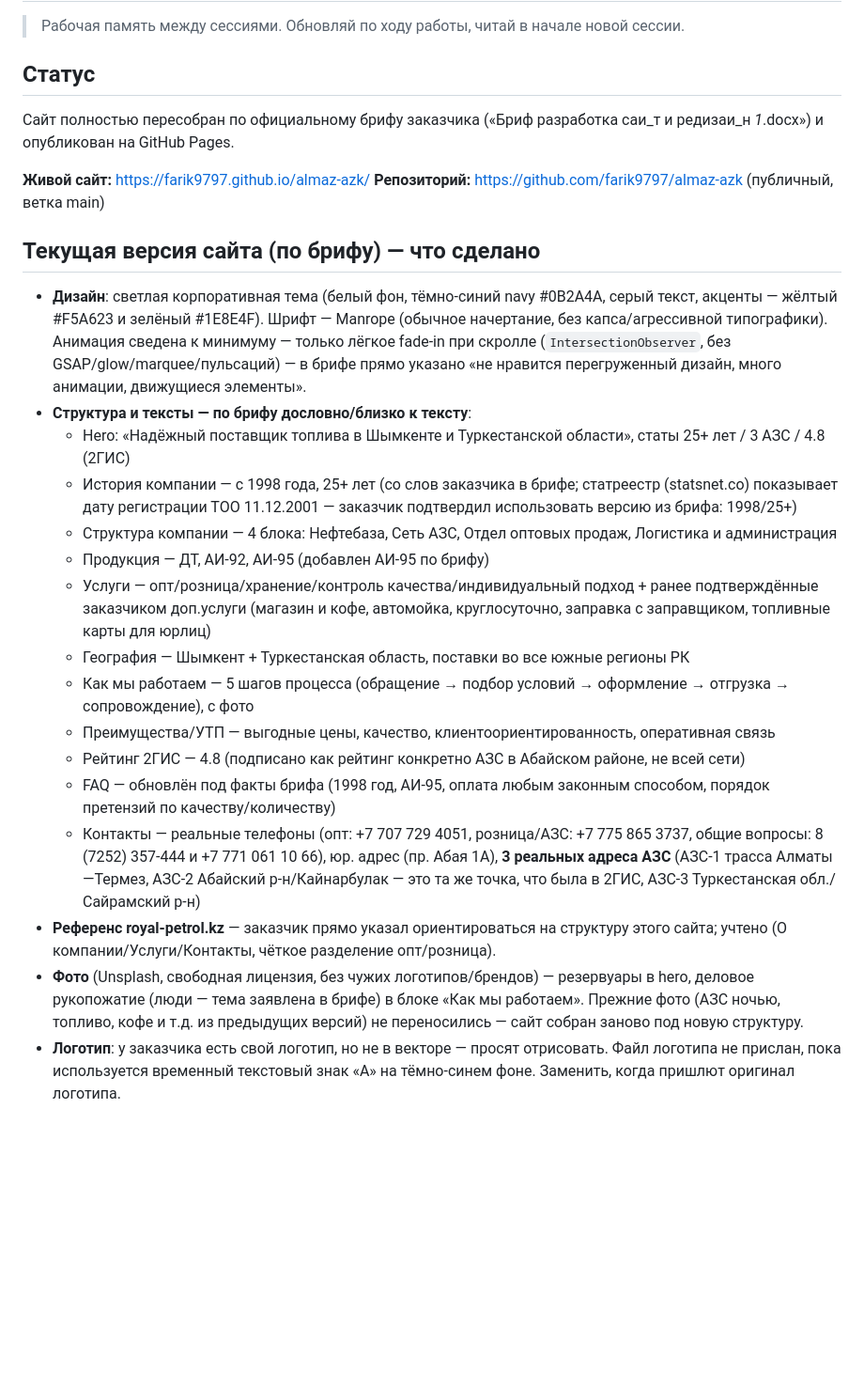
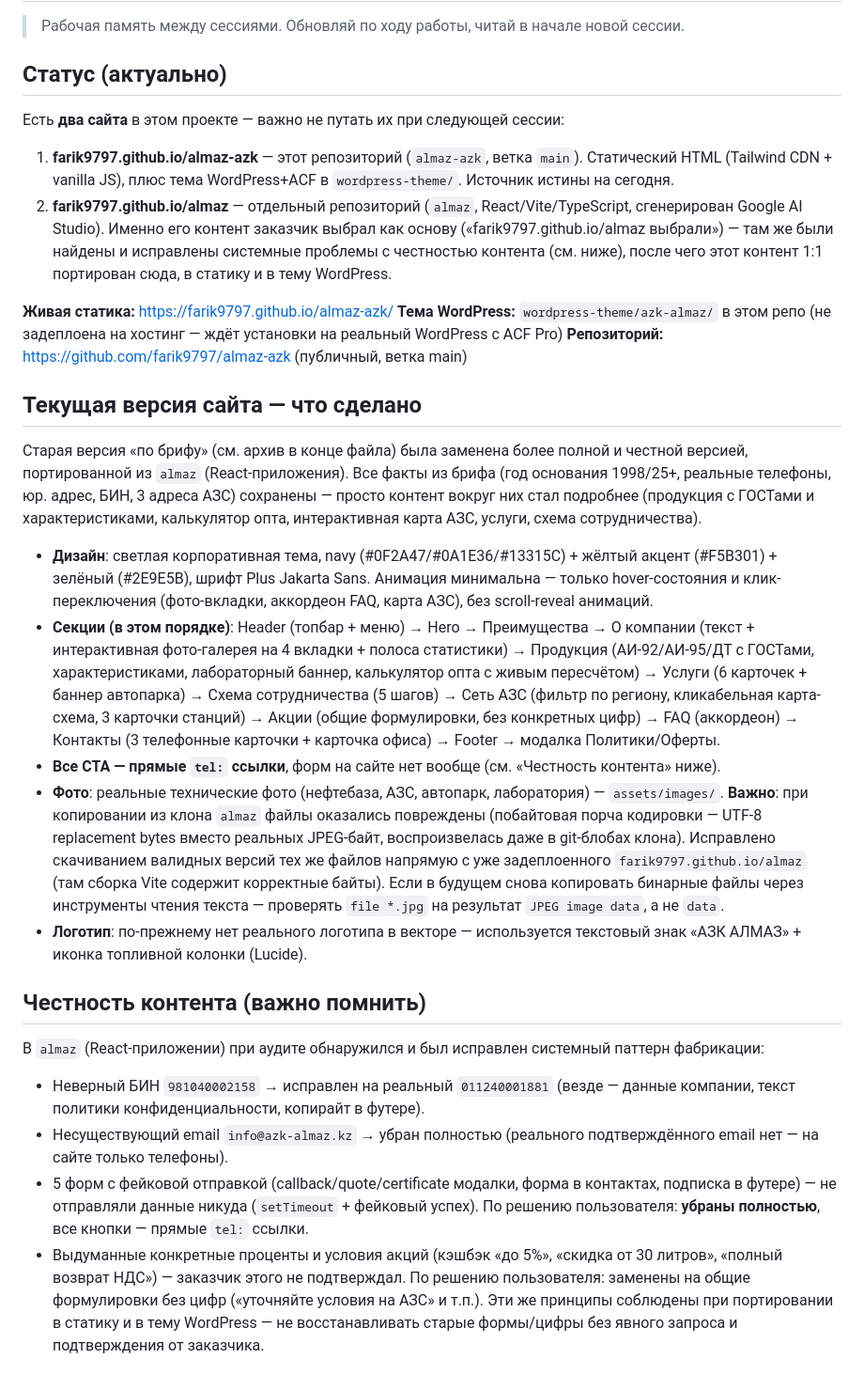
Before and after one commit to farik9797/almaz-azk, a Markdown page: PROGRESS.md, the part around one of its changes. Shown at 94% size. Rendered like a GitHub page; blank space fills up the shorter version.

```diff
--- a/PROGRESS.md
+++ b/PROGRESS.md
@@ -2,26 +2,30 @@
 
 > Рабочая память между сессиями. Обновляй по ходу работы, читай в начале новой сессии.
 
-## Статус
-Сайт полностью пересобран по официальному брифу заказчика («Бриф разработка саи_т и редизаи_н _1_.docx») и опубликован на GitHub Pages.
+## Статус (актуально)
+Есть **два сайта** в этом проекте — важно не путать их при следующей сессии:
 
-**Живой сайт:** https://farik9797.github.io/almaz-azk/
+1. **farik9797.github.io/almaz-azk** — этот репозиторий (`almaz-azk`, ветка `main`). Статический HTML (Tailwind CDN + vanilla JS), плюс тема WordPress+ACF в `wordpress-theme/`. Источник истины на сегодня.
+2. **farik9797.github.io/almaz** — отдельный репозиторий (`almaz`, React/Vite/TypeScript, сгенерирован Google AI Studio). Именно его контент заказчик выбрал как основу («farik9797.github.io/almaz выбрали») — там же были найдены и исправлены системные проблемы с честностью контента (см. ниже), после чего этот контент 1:1 портирован сюда, в статику и в тему WordPress.
+
+**Живая статика:** https://farik9797.github.io/almaz-azk/
+**Тема WordPress:** `wordpress-theme/azk-almaz/` в этом репо (не задеплоена на хостинг — ждёт установки на реальный WordPress с ACF Pro)
 **Репозиторий:** https://github.com/farik9797/almaz-azk (публичный, ветка main)
 
-## Текущая версия сайта (по брифу) — что сделано
-- **Дизайн**: светлая корпоративная тема (белый фон, тёмно-синий navy #0B2A4A, серый текст, акценты — жёлтый #F5A623 и зелёный #1E8E4F). Шрифт — Manrope (обычное начертание, без капса/агрессивной типографики). Анимация сведена к минимуму — только лёгкое fade-in при скролле (`IntersectionObserver`, без GSAP/glow/marquee/пульсаций) — в брифе прямо указано «не нравится перегруженный дизайн, много анимации, движущиеся элементы».
-- **Структура и тексты — по брифу дословно/близко к тексту**:
-  - Hero: «Надёжный поставщик топлива в Шымкенте и Туркестанской области», статы 25+ лет / 3 АЗС / 4.8 (2ГИС)
-  - История компании — с 1998 года, 25+ лет (со слов заказчика в брифе; статреестр (statsnet.co) показывает дату регистрации ТОО 11.12.2001 — заказчик подтвердил использовать версию из брифа: 1998/25+)
-  - Структура компании — 4 блока: Нефтебаза, Сеть АЗС, Отдел оптовых продаж, Логистика и администрация
-  - Продукция — ДТ, АИ-92, АИ-95 (добавлен АИ-95 по брифу)
-  - Услуги — опт/розница/хранение/контроль качества/индивидуальный подход + ранее подтверждённые заказчиком доп.услуги (магазин и кофе, автомойка, круглосуточно, заправка с заправщиком, топливные карты для юрлиц)
-  - География — Шымкент + Туркестанская область, поставки во все южные регионы РК
-  - Как мы работаем — 5 шагов процесса (обращение → подбор условий → оформление → отгрузка → сопровождение), с фото
-  - Преимущества/УТП — выгодные цены, качество, клиентоориентированность, оперативная связь
-  - Рейтинг 2ГИС — 4.8 (подписано как рейтинг конкретно АЗС в Абайском районе, не всей сети)
-  - FAQ — обновлён под факты брифа (1998 год, АИ-95, оплата любым законным способом, порядок претензий по качеству/количеству)
-  - Контакты — реальные телефоны (опт: +7 707 729 4051, розница/АЗС: +7 775 865 3737, общие вопросы: 8 (7252) 357-444 и +7 771 061 10 66), юр. адрес (пр. Абая 1А), **3 реальных адреса АЗС** (АЗС-1 трасса Алматы—Термез, АЗС-2 Абайский р-н/Кайнарбулак — это та же точка, что была в 2ГИС, АЗС-3 Туркестанская обл./Сайрамский р-н)
-- **Референс royal-petrol.kz** — заказчик прямо указал ориентироваться на структуру этого сайта; учтено (О компании/Услуги/Контакты, чёткое разделение опт/розница).
-- **Фото** (Unsplash, свободная лицензия, без чужих логотипов/брендов) — резервуары в hero, деловое рукопожатие (люди — тема заявлена в брифе) в блоке «Как мы работаем». Прежние фото (АЗС ночью, топливо, кофе и т.д. из предыдущих версий) не переносились — сайт собран заново под новую структуру.
-- **Логотип**: у заказчика есть свой логотип, но не в векторе — просят отрисовать. Файл логотипа не прислан, пока используется временный текстовый знак «А» на тёмно-синем фоне. Заменить, когда пришлют оригинал логотипа.
+## Текущая версия сайта — что сделано
+Старая версия «по брифу» (см. архив в конце файла) была заменена более полной и честной версией, портированной из `almaz` (React-приложения). Все факты из брифа (год основания 1998/25+, реальные телефоны, юр. адрес, БИН, 3 адреса АЗС) сохранены — просто контент вокруг них стал подробнее (продукция с ГОСТами и характеристиками, калькулятор опта, интерактивная карта АЗС, услуги, схема сотрудничества).
+
+- **Дизайн**: светлая корпоративная тема, navy (#0F2A47/#0A1E36/#13315C) + жёлтый акцент (#F5B301) + зелёный (#2E9E5B), шрифт Plus Jakarta Sans. Анимация минимальна — только hover-состояния и клик-переключения (фото-вкладки, аккордеон FAQ, карта АЗС), без scroll-reveal анимаций.
+- **Секции (в этом порядке)**: Header (топбар + меню) → Hero → Преимущества → О компании (текст + интерактивная фото-галерея на 4 вкладки + полоса статистики) → Продукция (АИ-92/АИ-95/ДТ с ГОСТами, характеристиками, лабораторный баннер, калькулятор опта с живым пересчётом) → Услуги (6 карточек + баннер автопарка) → Схема сотрудничества (5 шагов) → Сеть АЗС (фильтр по региону, кликабельная карта-схема, 3 карточки станций) → Акции (общие формулировки, без конкретных цифр) → FAQ (аккордеон) → Контакты (3 телефонные карточки + карточка офиса) → Footer → модалка Политики/Оферты.
+- **Все CTA — прямые `tel:` ссылки**, форм на сайте нет вообще (см. «Честность контента» ниже).
+- **Фото**: реальные технические фото (нефтебаза, АЗС, автопарк, лаборатория) — `assets/images/`. **Важно**: при копировании из клона `almaz` файлы оказались повреждены (побайтовая порча кодировки — UTF-8 replacement bytes вместо реальных JPEG-байт, воспроизвелась даже в git-блобах клона). Исправлено скачиванием валидных версий тех же файлов напрямую с уже задеплоенного `farik9797.github.io/almaz` (там сборка Vite содержит корректные байты). Если в будущем снова копировать бинарные файлы через инструменты чтения текста — проверять `file *.jpg` на результат `JPEG image data`, а не `data`.
+- **Логотип**: по-прежнему нет реального логотипа в векторе — используется текстовый знак «АЗК АЛМАЗ» + иконка топливной колонки (Lucide).
+
+## Честность контента (важно помнить)
+В `almaz` (React-приложении) при аудите обнаружился и был исправлен системный паттерн фабрикации:
+- Неверный БИН `981040002158` → исправлен на реальный `011240001881` (везде — данные компании, текст политики конфиденциальности, копирайт в футере).
+- Несуществующий email `info@azk-almaz.kz` → убран полностью (реального подтверждённого email нет — на сайте только телефоны).
+- 5 форм с фейковой отправкой (callback/quote/certificate модалки, форма в контактах, подписка в футере) — не отправляли данные никуда (`setTimeout` + фейковый успех). По решению пользователя: **убраны полностью**, все кнопки — прямые `tel:` ссылки.
+- Выдуманные конкретные проценты и условия акций (кэшбэк «до 5%», «скидка от 30 литров», «полный возврат НДС») — заказчик этого не подтверждал. По решению пользователя: заменены на общие формулировки без цифр («уточняйте условия на АЗС» и т.п.).
+Эти же принципы соблюдены при портировании в статику и в тему WordPress — не восстанавливать старые формы/цифры без явного запроса и подтверждения от заказчика.
+
```
Also changed, not shown: other parts of PROGRESS.md (+21 -10 lines).
